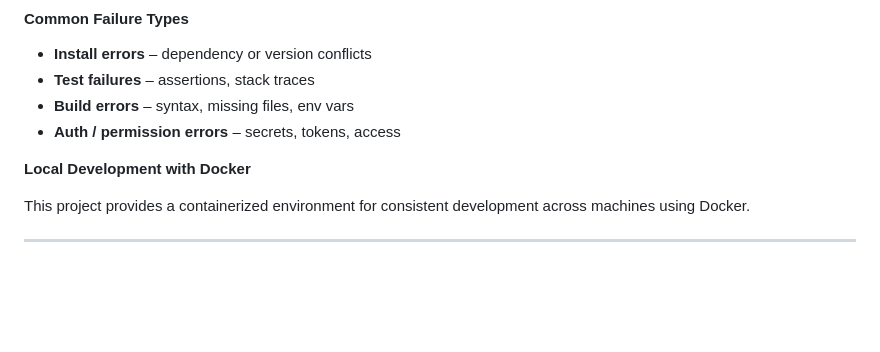
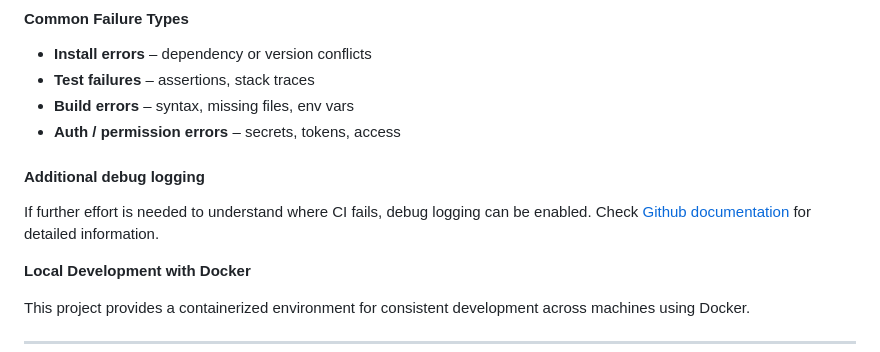
Before and after one commit to ITA-Dnipro/UA-4421, a Markdown page: README.md, the part around the change. Rendered like a GitHub page; blank space fills up the shorter version.

Commit message:
feat: add link to extended debug logging

```diff
--- a/README.md
+++ b/README.md
@@ -174,6 +174,10 @@ Use **Ctrl/Cmd + F** inside logs.
 * **Build errors** – syntax, missing files, env vars
 * **Auth / permission errors** – secrets, tokens, access
 
+#### Additional debug logging
+If further effort is needed to understand where CI fails, debug logging can be enabled.
+Check [Github documentation](https://docs.github.com/en/actions/how-tos/monitor-workflows/enable-debug-logging) for detailed information.
+
 
 **Local Development with Docker**
 
```
